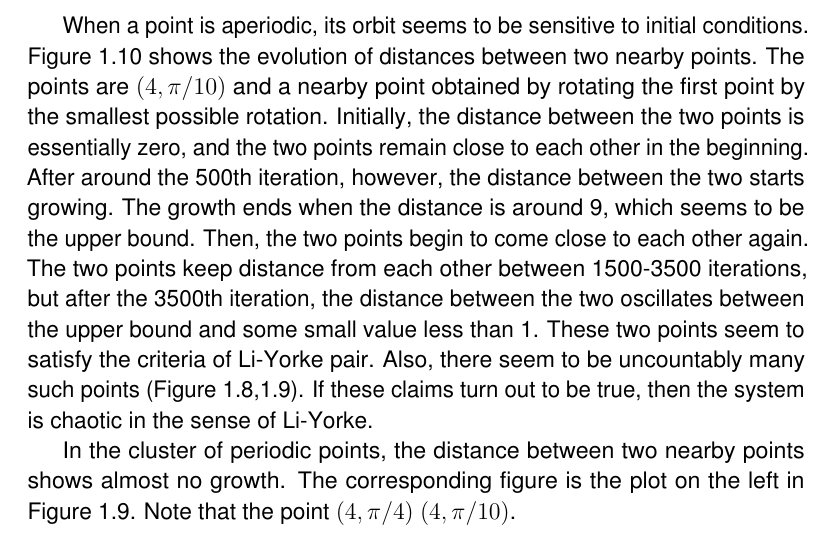
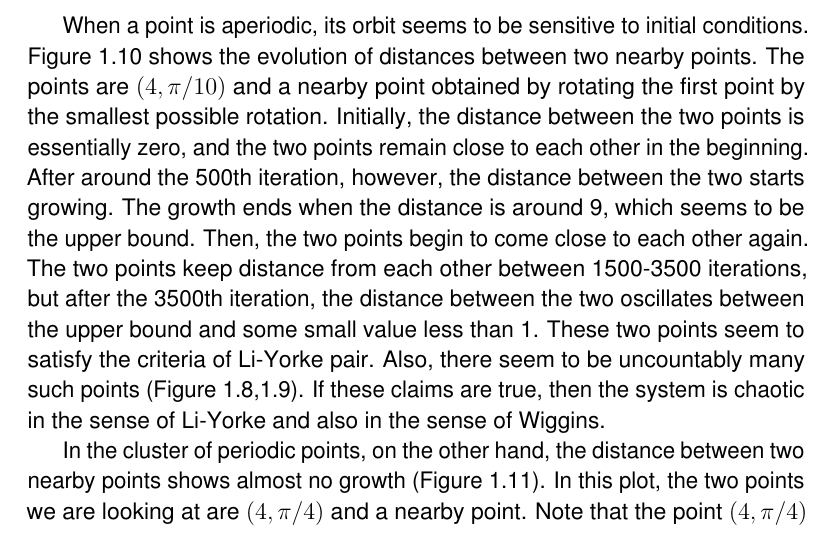
Before and after one commit to atkm/thesis, a LaTeX thesis (essays/billiards/billiards.tex): part of page 8 of 11, cut so that both start at the same text. Compiled offline with pdfLaTeX.

Commit message:
billiards done

```diff
--- a/essays/billiards/billiards.tex
+++ b/essays/billiards/billiards.tex
@@ -1,6 +1,5 @@
 \documentclass[12pt,twoside]{book}
 \usepackage{../../thesis}
-\usepackage{xfrac}
 \graphicspath{ {../../images/} }
 \usetikzlibrary{calc}
 \tikzset{
@@ -359,11 +358,13 @@ Then, the two points begin to come close to each other again.
 The two points keep distance from each other between 1500-3500 iterations, but after the 3500th iteration, the distance between the two oscillates between the upper bound and some small value less than 1.
 These two points seem to satisfy the criteria of Li-Yorke pair.
 Also, there seem to be uncountably many such points (Figure~\ref{fig:strip2-3},\ref{fig:strip3-4-6-7}).
-If these claims turn out to be true, then the system is chaotic in the sense of Li-Yorke.
+If these claims are true, then the system is chaotic in the sense of Li-Yorke and also in the sense of Wiggins.
 
-In the cluster of periodic points, the distance between two nearby points shows almost no growth.
-The corresponding figure is the plot on the left in Figure~\ref{fig:strip3-4-6-7}.
-Note that the point $(4,\pi/4)$ $(4,\pi/10)$.
+In the cluster of periodic points, on the other hand, the distance between two nearby points shows almost no growth (Figure~\ref{fig:sensitivity2}).
+In this plot, the two points we are looking at are $(4,\pi/4)$ and a nearby point.
+Note that the point $(4,\pi/4)$ is in one of the periodic cluster, while $(4,\pi/10)$ is not (Figure~\ref{fig:strip3-4-6-7}).
+We do not yet know whether points in periodic clusters are periodic, since it is possible that the set of periodic clusters of the same period is a topologically transitive system.
+However, this numerical result suggests that points in periodic clusters are periodic points, as they were in the special case $d \to \infty$.
 
 \begin{figure}[ht]
   \begin{center}
```
